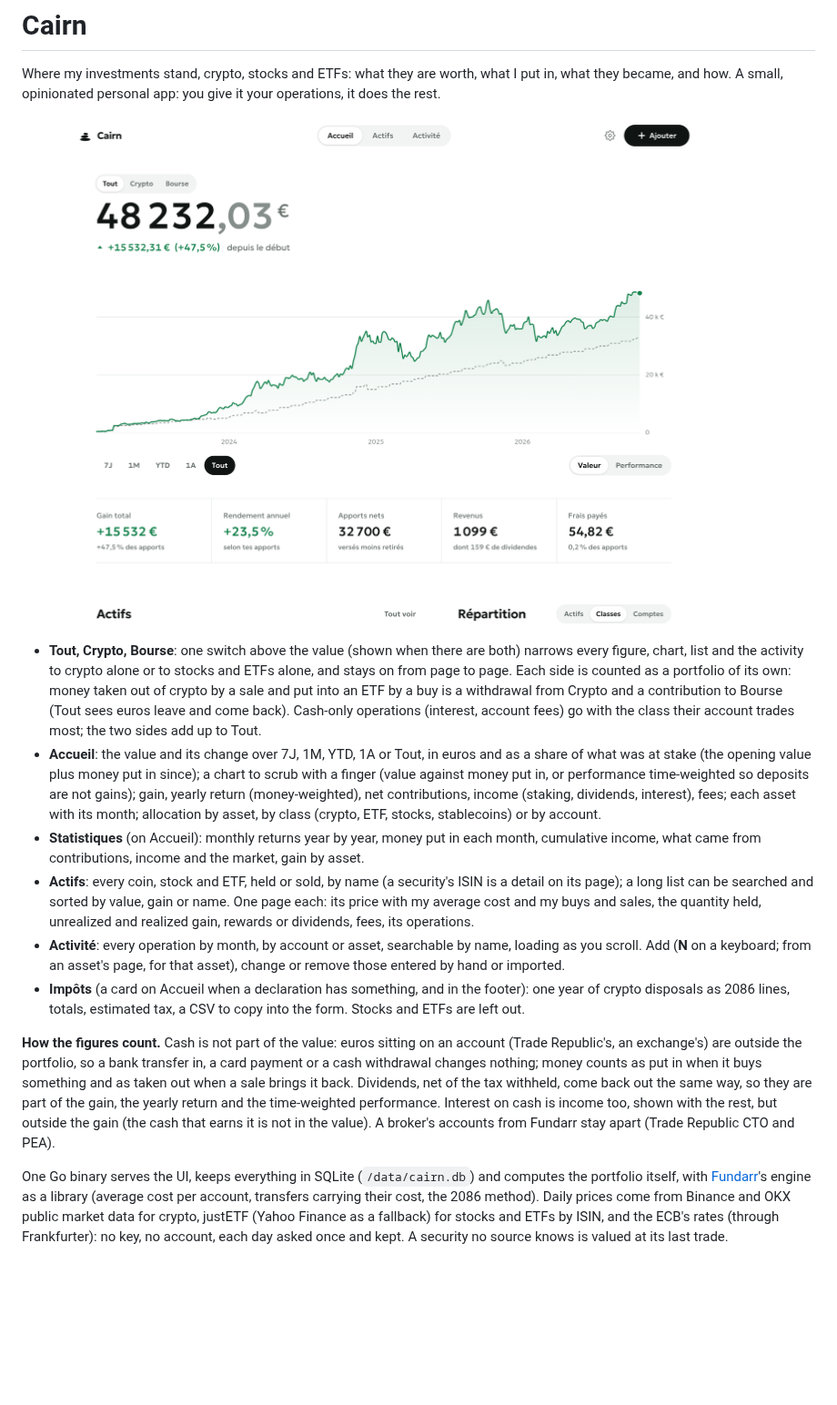
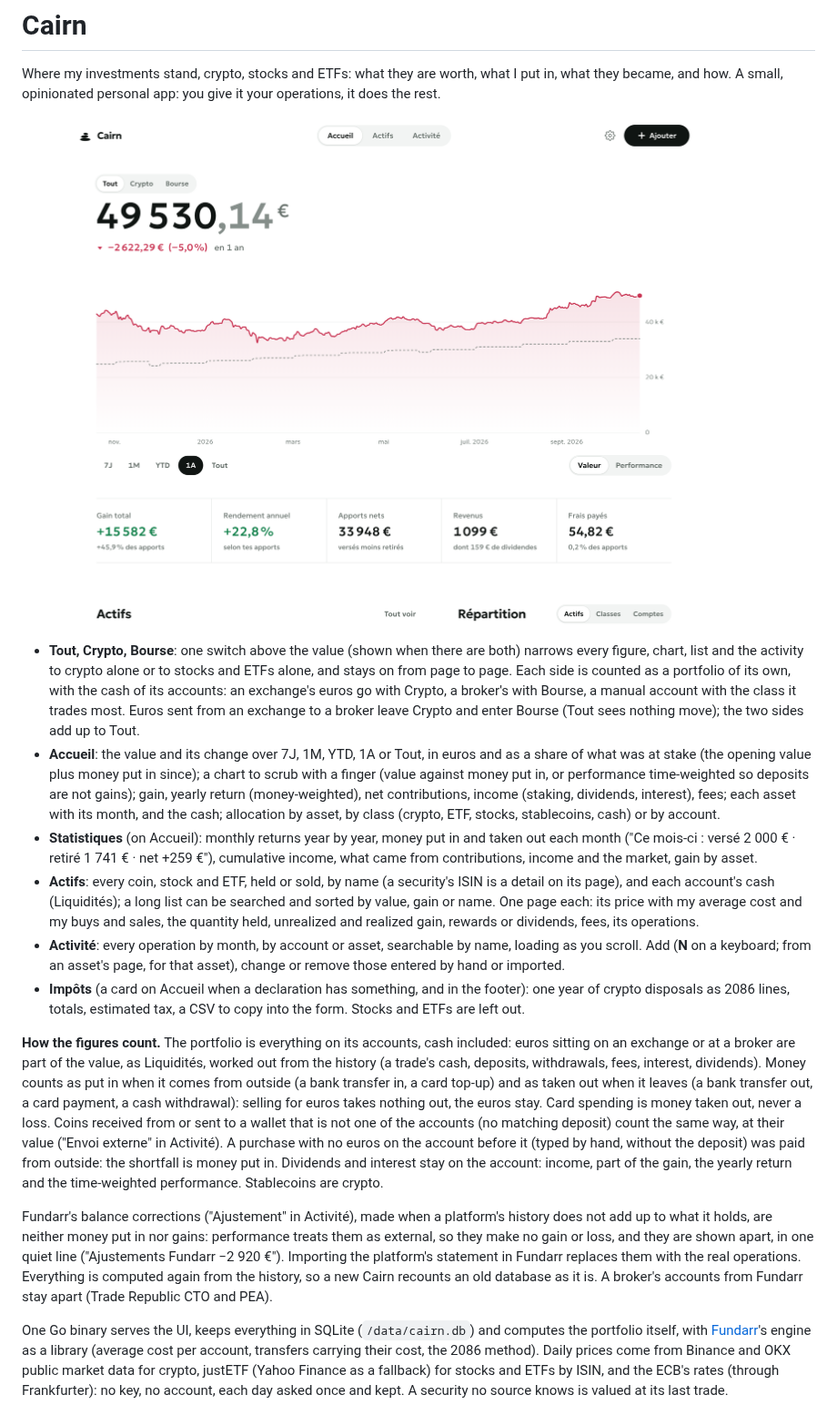
Before and after one commit to Alexis-Marcel/cairn, a Markdown page: README.md, the part around the change. Shown at 91% size. Rendered like a GitHub page; pictures changed too: docs/screenshots/accueil-clair.png; blank space fills up the shorter version.

Commit message:
README : comment les chiffres comptent (liquidités, apports par la banque, ajustements à part) ; captures refaites

```diff
--- a/README.md
+++ b/README.md
@@ -4,14 +4,16 @@ Where my investments stand, crypto, stocks and ETFs: what they are worth, what I
 
 ![Accueil](docs/screenshots/accueil-clair.png)
 
-- **Tout, Crypto, Bourse**: one switch above the value (shown when there are both) narrows every figure, chart, list and the activity to crypto alone or to stocks and ETFs alone, and stays on from page to page. Each side is counted as a portfolio of its own: money taken out of crypto by a sale and put into an ETF by a buy is a withdrawal from Crypto and a contribution to Bourse (Tout sees euros leave and come back). Cash-only operations (interest, account fees) go with the class their account trades most; the two sides add up to Tout.
-- **Accueil**: the value and its change over 7J, 1M, YTD, 1A or Tout, in euros and as a share of what was at stake (the opening value plus money put in since); a chart to scrub with a finger (value against money put in, or performance time-weighted so deposits are not gains); gain, yearly return (money-weighted), net contributions, income (staking, dividends, interest), fees; each asset with its month; allocation by asset, by class (crypto, ETF, stocks, stablecoins) or by account.
-- **Statistiques** (on Accueil): monthly returns year by year, money put in each month, cumulative income, what came from contributions, income and the market, gain by asset.
-- **Actifs**: every coin, stock and ETF, held or sold, by name (a security's ISIN is a detail on its page); a long list can be searched and sorted by value, gain or name. One page each: its price with my average cost and my buys and sales, the quantity held, unrealized and realized gain, rewards or dividends, fees, its operations.
+- **Tout, Crypto, Bourse**: one switch above the value (shown when there are both) narrows every figure, chart, list and the activity to crypto alone or to stocks and ETFs alone, and stays on from page to page. Each side is counted as a portfolio of its own, with the cash of its accounts: an exchange's euros go with Crypto, a broker's with Bourse, a manual account with the class it trades most. Euros sent from an exchange to a broker leave Crypto and enter Bourse (Tout sees nothing move); the two sides add up to Tout.
+- **Accueil**: the value and its change over 7J, 1M, YTD, 1A or Tout, in euros and as a share of what was at stake (the opening value plus money put in since); a chart to scrub with a finger (value against money put in, or performance time-weighted so deposits are not gains); gain, yearly return (money-weighted), net contributions, income (staking, dividends, interest), fees; each asset with its month, and the cash; allocation by asset, by class (crypto, ETF, stocks, stablecoins, cash) or by account.
+- **Statistiques** (on Accueil): monthly returns year by year, money put in and taken out each month ("Ce mois-ci : versé 2 000 € · retiré 1 741 € · net +259 €"), cumulative income, what came from contributions, income and the market, gain by asset.
+- **Actifs**: every coin, stock and ETF, held or sold, by name (a security's ISIN is a detail on its page), and each account's cash (Liquidités); a long list can be searched and sorted by value, gain or name. One page each: its price with my average cost and my buys and sales, the quantity held, unrealized and realized gain, rewards or dividends, fees, its operations.
 - **Activité**: every operation by month, by account or asset, searchable by name, loading as you scroll. Add (**N** on a keyboard; from an asset's page, for that asset), change or remove those entered by hand or imported.
 - **Impôts** (a card on Accueil when a declaration has something, and in the footer): one year of crypto disposals as 2086 lines, totals, estimated tax, a CSV to copy into the form. Stocks and ETFs are left out.
 
-**How the figures count.** Cash is not part of the value: euros sitting on an account (Trade Republic's, an exchange's) are outside the portfolio, so a bank transfer in, a card payment or a cash withdrawal changes nothing; money counts as put in when it buys something and as taken out when a sale brings it back. Dividends, net of the tax withheld, come back out the same way, so they are part of the gain, the yearly return and the time-weighted performance. Interest on cash is income too, shown with the rest, but outside the gain (the cash that earns it is not in the value). A broker's accounts from Fundarr stay apart (Trade Republic CTO and PEA).
+**How the figures count.** The portfolio is everything on its accounts, cash included: euros sitting on an exchange or at a broker are part of the value, as Liquidités, worked out from the history (a trade's cash, deposits, withdrawals, fees, interest, dividends). Money counts as put in when it comes from outside (a bank transfer in, a card top-up) and as taken out when it leaves (a bank transfer out, a card payment, a cash withdrawal): selling for euros takes nothing out, the euros stay. Card spending is money taken out, never a loss. Coins received from or sent to a wallet that is not one of the accounts (no matching deposit) count the same way, at their value ("Envoi externe" in Activité). A purchase with no euros on the account before it (typed by hand, without the deposit) was paid from outside: the shortfall is money put in. Dividends and interest stay on the account: income, part of the gain, the yearly return and the time-weighted performance. Stablecoins are crypto.
+
+Fundarr's balance corrections ("Ajustement" in Activité), made when a platform's history does not add up to what it holds, are neither money put in nor gains: performance treats them as external, so they make no gain or loss, and they are shown apart, in one quiet line ("Ajustements Fundarr −2 920 €"). Importing the platform's statement in Fundarr replaces them with the real operations. Everything is computed again from the history, so a new Cairn recounts an old database as it is. A broker's accounts from Fundarr stay apart (Trade Republic CTO and PEA).
 
 One Go binary serves the UI, keeps everything in SQLite (`/data/cairn.db`) and computes the portfolio itself, with [Fundarr](https://github.com/Alexis-Marcel/fundarr)'s engine as a library (average cost per account, transfers carrying their cost, the 2086 method). Daily prices come from Binance and OKX public market data for crypto, justETF (Yahoo Finance as a fallback) for stocks and ETFs by ISIN, and the ECB's rates (through Frankfurter): no key, no account, each day asked once and kept. A security no source knows is valued at its last trade.
 
```
Also changed, not shown: docs/screenshots/accueil-mobile-sombre.png, docs/screenshots/accueil-sombre.png, docs/screenshots/statistiques-clair.png.
